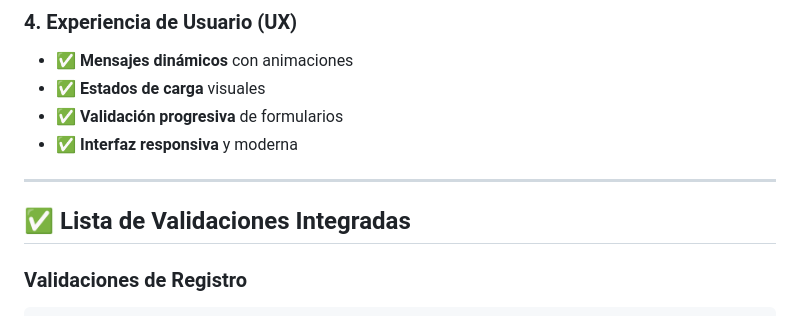
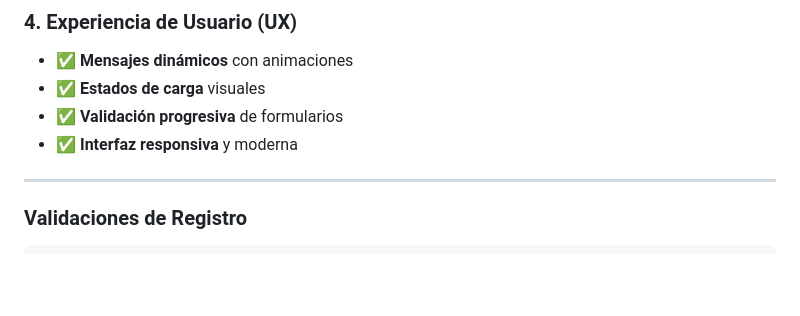
Before and after one commit to Eduardo0500/proyecto-, a Markdown page: README.md, the part around the change. Drawn GitHub-style; blank space fills up the shorter version.

Commit message:
Remove integrated validation list section
Removed section on integrated validation list from README.

````diff
--- a/README.md
+++ b/README.md
@@ -40,9 +40,6 @@
 - ✅ **Interfaz responsiva** y moderna
 
 ---
-
-## ✅ Lista de Validaciones Integradas
-
 ### **Validaciones de Registro**
 ```javascript
 // Campos obligatorios
````
